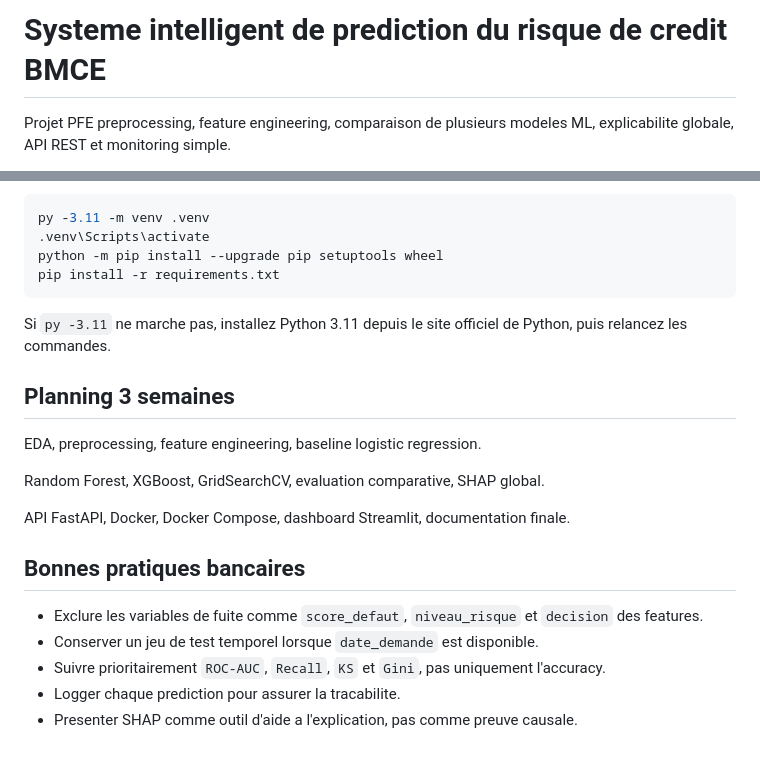
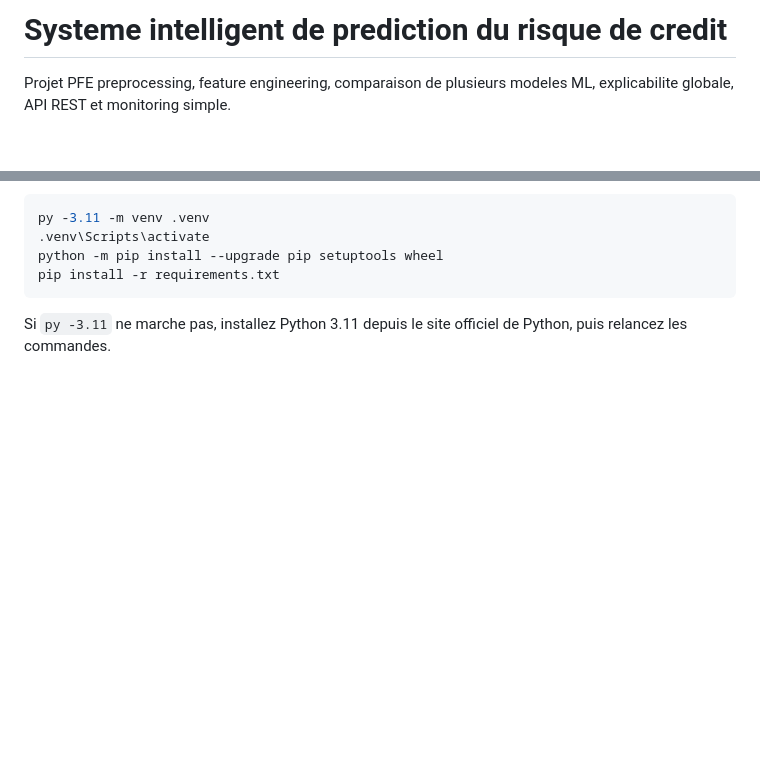
Before and after one commit to DARSHAN140/credit-risk-prediction_pfe, a Markdown page: README.md, 2 parts joined by grey strips. Drawn GitHub-style; blank space fills up the shorter version.

Commit message:
Update README by removing planning and best practices
Removed planning section and best banking practices from README.

````diff
--- a/README.md
+++ b/README.md
@@ -1,4 +1,4 @@
-# Systeme intelligent de prediction du risque de credit BMCE
+# Systeme intelligent de prediction du risque de credit
 
 Projet PFE  preprocessing, feature engineering, comparaison de plusieurs modeles ML, explicabilite globale, API REST et monitoring simple.
 
@@ -141,19 +141,3 @@ pip install -r requirements.txt
 ```
 
 Si `py -3.11` ne marche pas, installez Python 3.11 depuis le site officiel de Python, puis relancez les commandes.
-
-## Planning 3 semaines
-
- EDA, preprocessing, feature engineering, baseline logistic regression.
-
- Random Forest, XGBoost, GridSearchCV, evaluation comparative, SHAP global.
-
- API FastAPI, Docker, Docker Compose, dashboard Streamlit, documentation finale.
-
-## Bonnes pratiques bancaires
-
-- Exclure les variables de fuite comme `score_defaut`, `niveau_risque` et `decision` des features.
-- Conserver un jeu de test temporel lorsque `date_demande` est disponible.
-- Suivre prioritairement `ROC-AUC`, `Recall`, `KS` et `Gini`, pas uniquement l'accuracy.
-- Logger chaque prediction pour assurer la tracabilite.
-- Presenter SHAP comme outil d'aide a l'explication, pas comme preuve causale.
````
